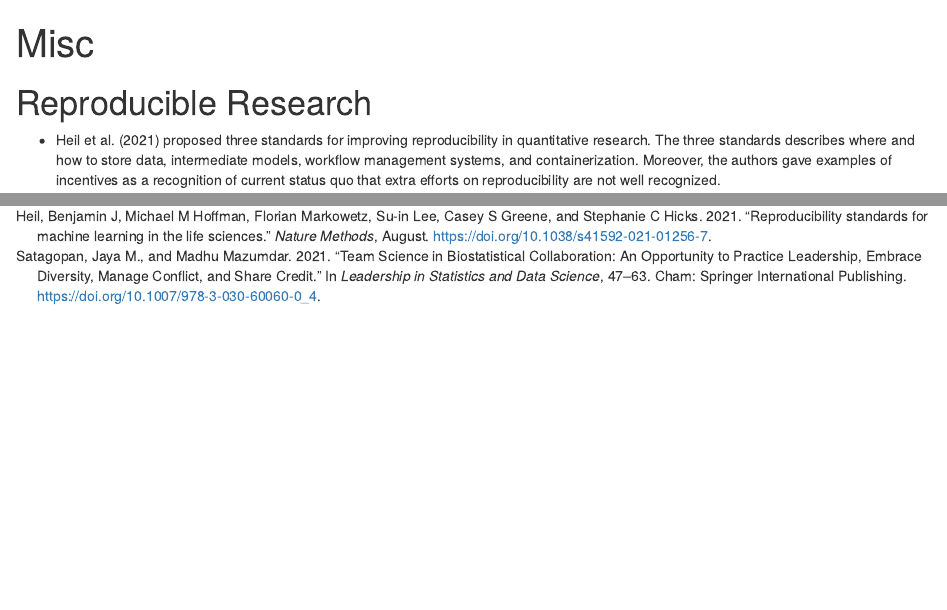
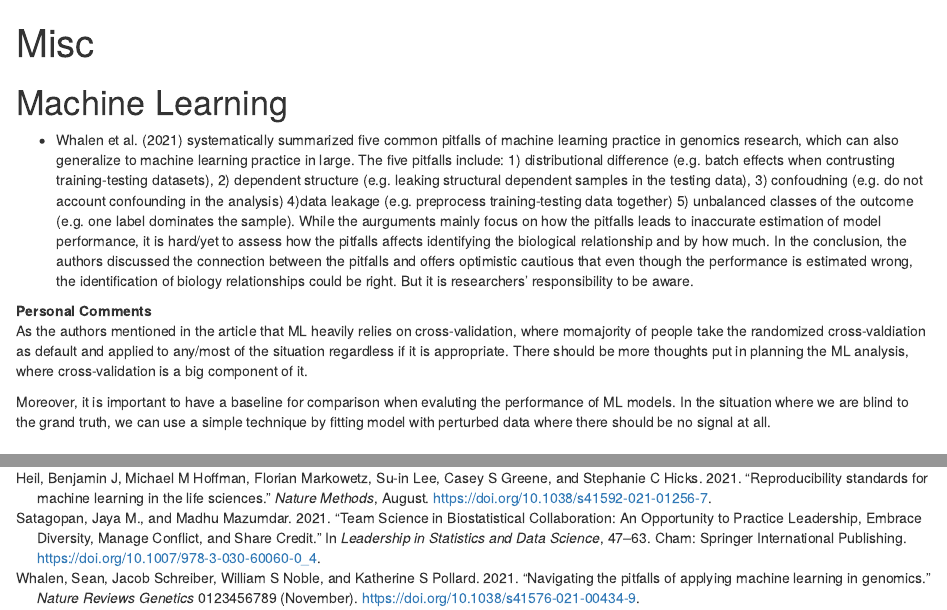
Before and after one commit to boyiguo1/Lit_Review_Repo, an R Markdown document (Misc/main.Rmd): the page in a window 1100 px wide, from its top, and a second part further down, joined at a grey line. Rendered offline with R 4.5, knitr and Pandoc, with nearby package versions.

Commit message:
Add Whalen2021

````diff
--- a/Misc/bibliography.bib
+++ b/Misc/bibliography.bib
@@ -27,3 +27,19 @@ title = {{Team Science in Biostatistical Collaboration: An Opportunity to Practi
 url = {http://link.springer.com/10.1007/978-3-030-60060-0_4},
 year = {2021}
 }
+
+
+@article{Whalen2021,
+author = {Whalen, Sean and Schreiber, Jacob and Noble, William S and Pollard, Katherine S},
+doi = {10.1038/s41576-021-00434-9},
+file = {:C\:/Users/boyiguo1/Desktop/s41576-021-00434-9.pdf:pdf},
+isbn = {0123456789},
+issn = {1471-0056},
+journal = {Nature Reviews Genetics},
+month = {nov},
+publisher = {Springer US},
+title = {{Navigating the pitfalls of applying machine learning in genomics}},
+url = {https://www.nature.com/articles/s41576-021-00434-9},
+volume = {0123456789},
+year = {2021}
+}
--- a/Misc/main.Rmd
+++ b/Misc/main.Rmd
@@ -22,6 +22,16 @@ font-style: italic;
 ```{r setup, include=FALSE}
 knitr::opts_chunk$set(echo = TRUE)
 ```
+
+# Machine Learning
+- @Whalen2021 systematically summarized five common pitfalls of machine learning practice in genomics research, which can also generalize to machine learning practice in large. The five pitfalls include: 1) distributional difference (e.g. batch effects when contrusting training-testing datasets), 2) dependent structure (e.g. leaking structural dependent samples in the testing data), 3) confoudning (e.g. do not account confounding in the analysis)  4)data leakage (e.g. preprocess training-testing data together) 5) unbalanced classes of the outcome (e.g. one label dominates the sample). While the aurguments mainly focus on how the pitfalls leads to inaccurate estimation of model performance, it is hard/yet to assess how the pitfalls affects identifying the biological relationship and by how much. In the conclusion, the authors discussed the connection between the pitfalls and offers optimistic cautious that even though the performance is estimated wrong, the identification of biology relationships could be right. But it is researchers' responsibility to be aware.
+
+<strong>Personal Comments</strong> <br>
+As the authors mentioned in the article that ML heavily relies on cross-validation, where momajority of people take the randomized cross-valdiation as default and applied to any/most of the situation regardless if it is appropriate. There should be more thoughts put in planning the ML analysis, where cross-validation is a big component of it.
+
+Moreover, it is important to have a baseline for comparison when evaluting the performance of ML models. In the situation where we are blind to the grand truth, we can use a simple technique by fitting model with perturbed data where there should be no signal at all.
+</p>
+
 
 # Reproducible Research
 
````
